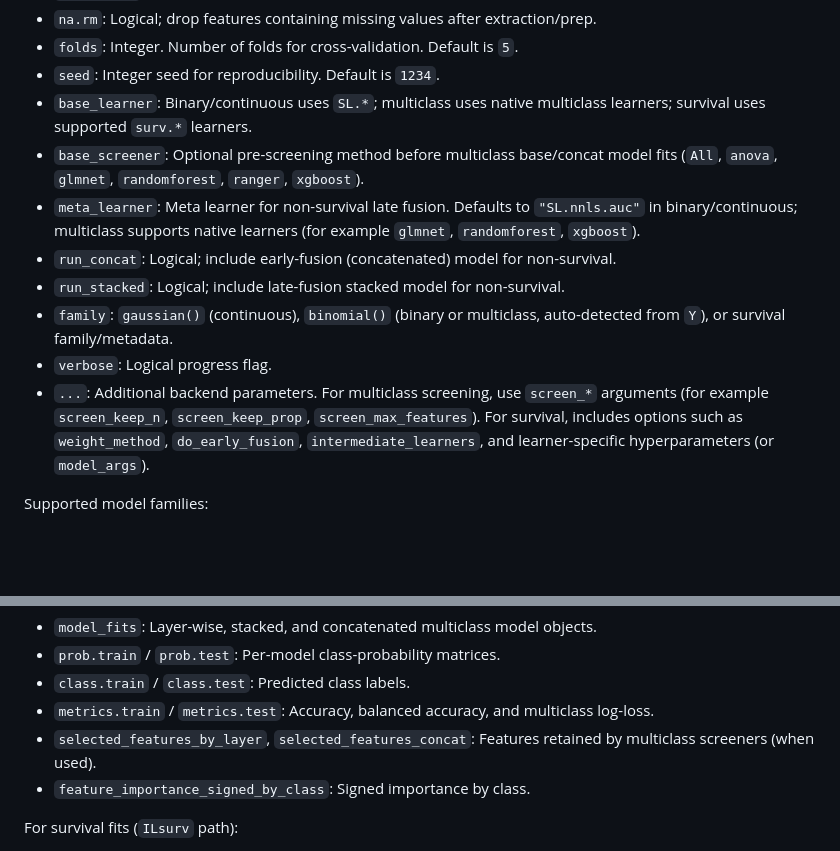
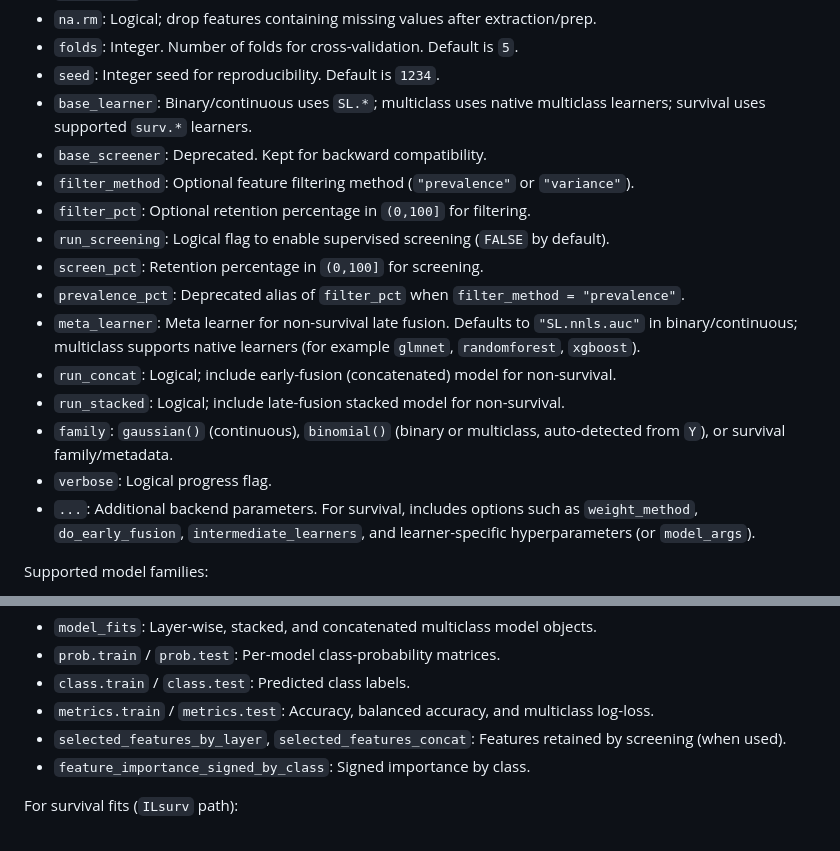
Before and after one commit to himelmallick/IntegratedLearner, a Markdown page: README.md, 2 parts joined by grey strips. Drawn GitHub-style; blank space fills up the shorter version.

```diff
--- a/README.md
+++ b/README.md
@@ -98,13 +116,18 @@ IntegratedLearner(
 * `folds`: Integer. Number of folds for cross-validation. Default is `5`.
 * `seed`: Integer seed for reproducibility. Default is `1234`.
 * `base_learner`: Binary/continuous uses `SL.*`; multiclass uses native multiclass learners; survival uses supported `surv.*` learners.
-* `base_screener`: Optional pre-screening method before multiclass base/concat model fits (`All`, `anova`, `glmnet`, `randomforest`, `ranger`, `xgboost`).
+* `base_screener`: Deprecated. Kept for backward compatibility.
+* `filter_method`: Optional feature filtering method (`"prevalence"` or `"variance"`).
+* `filter_pct`: Optional retention percentage in `(0,100]` for filtering.
+* `run_screening`: Logical flag to enable supervised screening (`FALSE` by default).
+* `screen_pct`: Retention percentage in `(0,100]` for screening.
+* `prevalence_pct`: Deprecated alias of `filter_pct` when `filter_method = "prevalence"`.
 * `meta_learner`: Meta learner for non-survival late fusion. Defaults to `"SL.nnls.auc"` in binary/continuous; multiclass supports native learners (for example `glmnet`, `randomforest`, `xgboost`).
 * `run_concat`: Logical; include early-fusion (concatenated) model for non-survival.
 * `run_stacked`: Logical; include late-fusion stacked model for non-survival.
 * `family`: `gaussian()` (continuous), `binomial()` (binary or multiclass, auto-detected from `Y`), or survival family/metadata.
 * `verbose`: Logical progress flag.
-* `...`: Additional backend parameters. For multiclass screening, use `screen_*` arguments (for example `screen_keep_n`, `screen_keep_prop`, `screen_max_features`). For survival, includes options such as `weight_method`, `do_early_fusion`, `intermediate_learners`, and learner-specific hyperparameters (or `model_args`).
+* `...`: Additional backend parameters. For survival, includes options such as `weight_method`, `do_early_fusion`, `intermediate_learners`, and learner-specific hyperparameters (or `model_args`).
 
 Supported model families:
 
@@ -140,7 +163,7 @@ For multiclass fits (`IL_multiclass` path):
 * `prob.train` / `prob.test`: Per-model class-probability matrices.
 * `class.train` / `class.test`: Predicted class labels.
 * `metrics.train` / `metrics.test`: Accuracy, balanced accuracy, and multiclass log-loss.
-* `selected_features_by_layer`, `selected_features_concat`: Features retained by multiclass screeners (when used).
+* `selected_features_by_layer`, `selected_features_concat`: Features retained by screening (when used).
 * `feature_importance_signed_by_class`: Signed importance by class.
 
 For survival fits (`ILsurv` path):
```
Also changed, not shown: other parts of README.md (+20 -2 lines).
